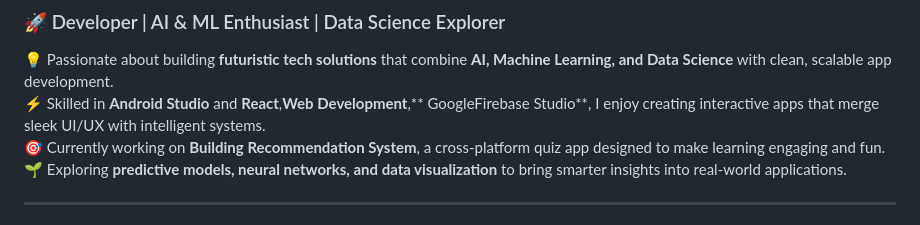
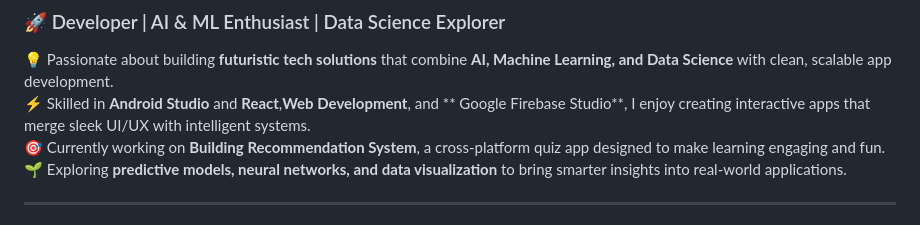
Before and after one commit to sajidtecho/sajidtecho, a Markdown page: README.md, the part around the change. Drawn GitHub-style.

```diff
--- a/README.md
+++ b/README.md
@@ -2,7 +2,7 @@
 ### 🚀 Developer | AI & ML Enthusiast | Data Science Explorer
 
 💡 Passionate about building **futuristic tech solutions** that combine **AI, Machine Learning, and Data Science** with clean, scalable app development.
-⚡ Skilled in **Android Studio** and **React**,**Web Development**,** GoogleFirebase Studio**, I enjoy creating interactive apps that merge sleek UI/UX with intelligent systems.
+⚡ Skilled in **Android Studio** and **React**,**Web Development**, and ** Google Firebase Studio**, I enjoy creating interactive apps that merge sleek UI/UX with intelligent systems.
 🎯 Currently working on **Building Recommendation System**, a cross‑platform quiz app designed to make learning engaging and fun.
 🌱 Exploring **predictive models, neural networks, and data visualization** to bring smarter insights into real‑world applications.
 
```
